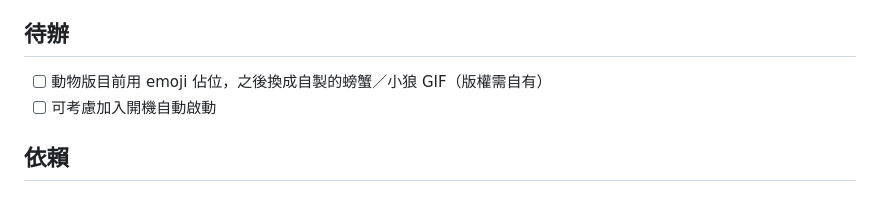
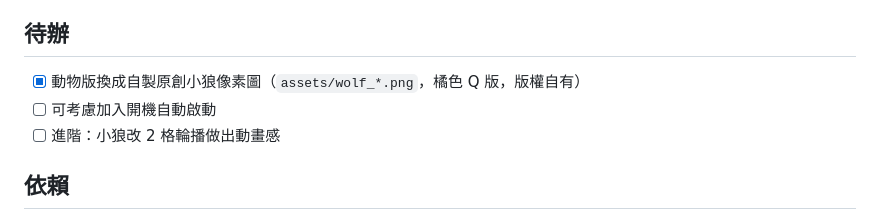
Before and after one commit to pia8628/TerminalPet, a Markdown page: README.md, the part around the change. Rendered like a GitHub page.

```diff
--- a/README.md
+++ b/README.md
@@ -45,8 +45,9 @@ Stop→done、SessionEnd→sleeping。全部以 `async` 背景執行，不拖慢
 
 ## 待辦
 
-- [ ] 動物版目前用 emoji 佔位，之後換成自製的螃蟹／小狼 GIF（版權需自有）
+- [x] 動物版換成自製原創小狼像素圖（`assets/wolf_*.png`，橘色 Q 版，版權自有）
 - [ ] 可考慮加入開機自動啟動
+- [ ] 進階：小狼改 2 格輪播做出動畫感
 
 ## 依賴
 
```
Also changed, not shown: assets/_wolf_sheet.png (added), assets/wolf_done.png (added), assets/wolf_sleeping.png (added), assets/wolf_thinking.png (added), assets/wolf_waiting.png (added), assets/wolf_working.png (added), 1 other file.
